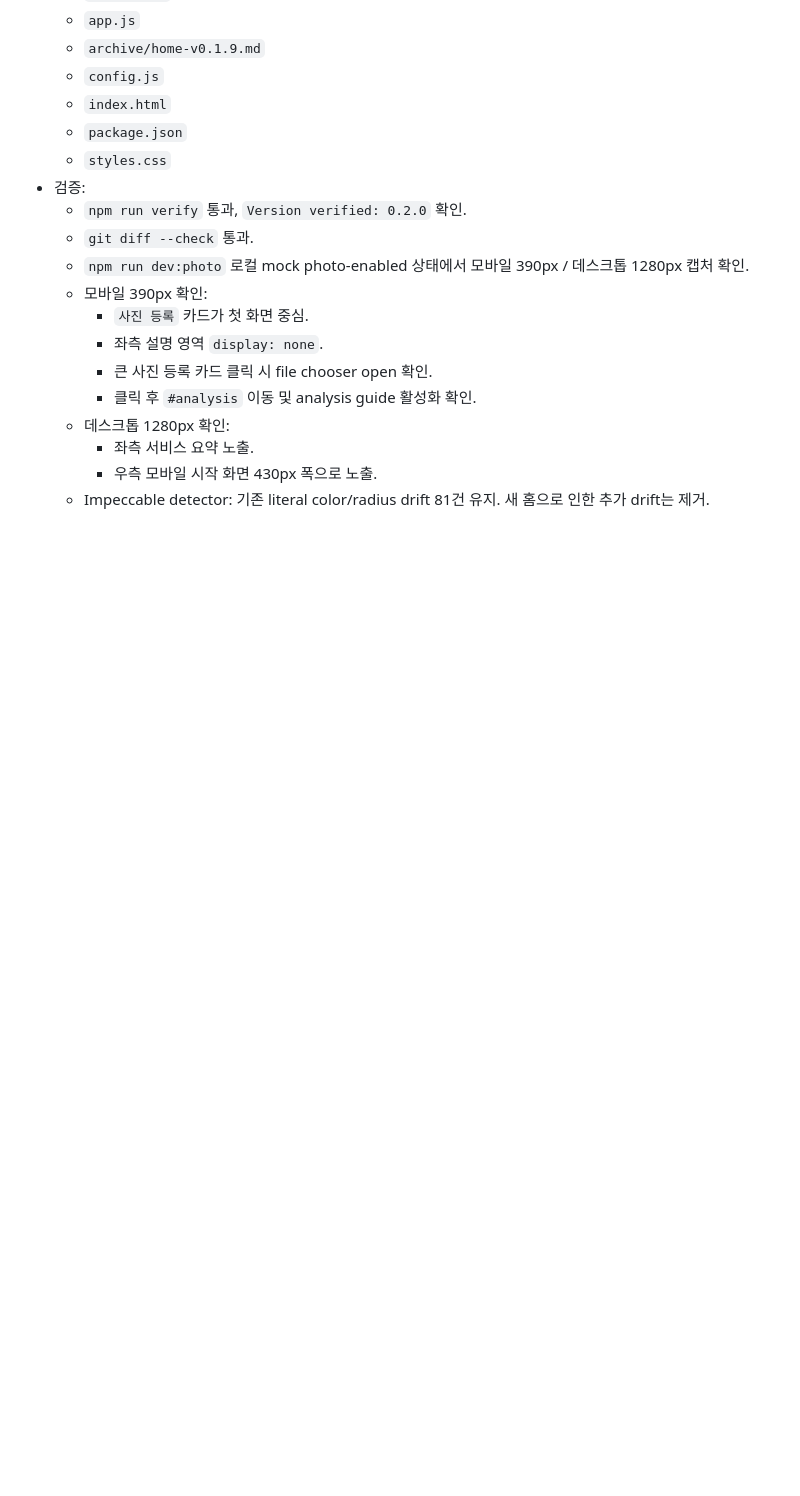
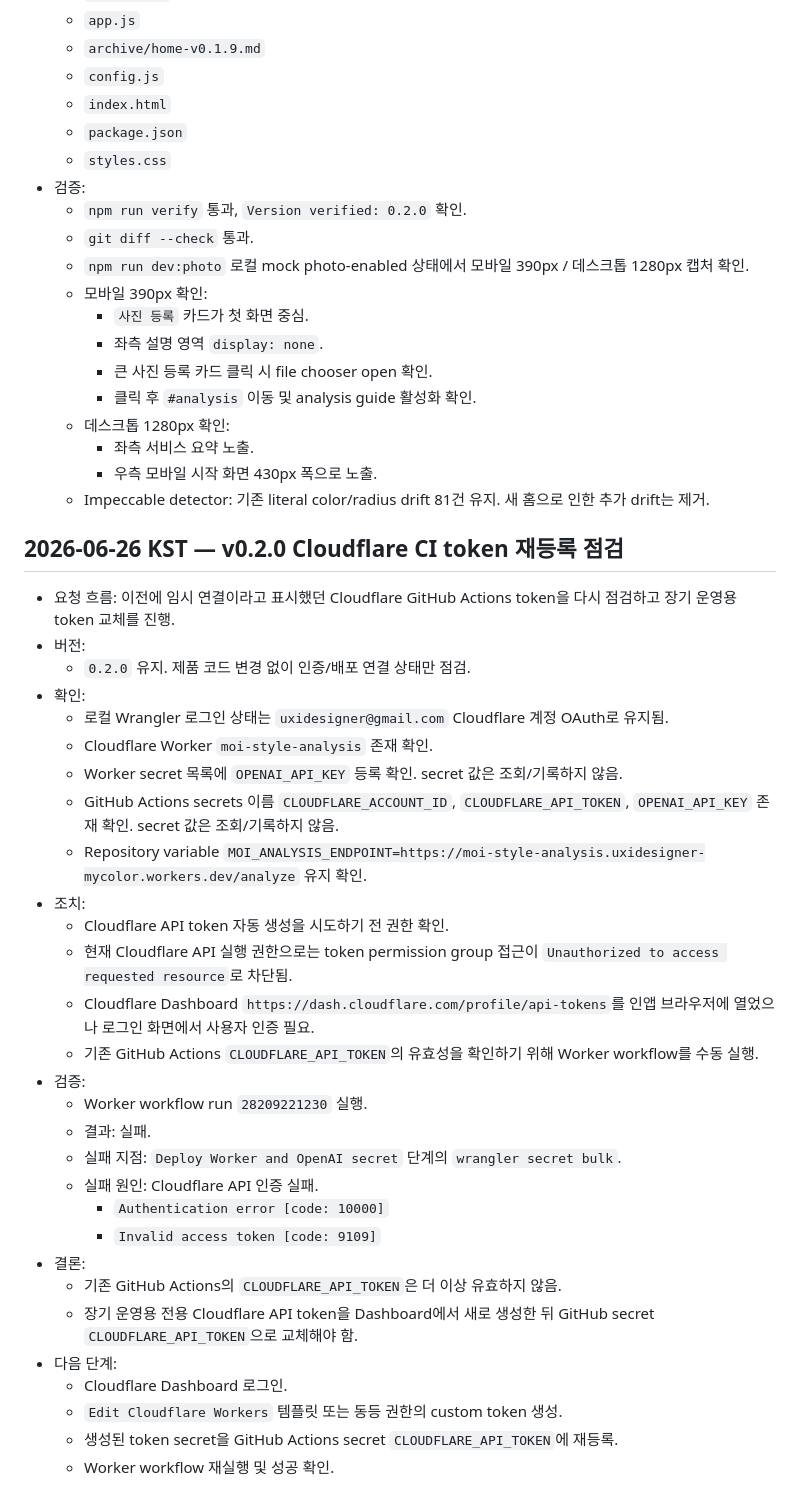
Before and after one commit to uxidesigner-ux/mycolor, a Markdown page: WORKLOG.md, the part around one of its changes. Drawn GitHub-style; blank space fills up the shorter version.

Commit message:
chore: log cloudflare token rotation

```diff
--- a/WORKLOG.md
+++ b/WORKLOG.md
@@ -698,3 +698,36 @@
     - 좌측 서비스 요약 노출.
     - 우측 모바일 시작 화면 430px 폭으로 노출.
   - Impeccable detector: 기존 literal color/radius drift 81건 유지. 새 홈으로 인한 추가 drift는 제거.
+
+## 2026-06-26 KST — v0.2.0 Cloudflare CI token 재등록 점검
+
+- 요청 흐름: 이전에 임시 연결이라고 표시했던 Cloudflare GitHub Actions token을 다시 점검하고 장기 운영용 token 교체를 진행.
+- 버전:
+  - `0.2.0` 유지. 제품 코드 변경 없이 인증/배포 연결 상태만 점검.
+- 확인:
+  - 로컬 Wrangler 로그인 상태는 `uxidesigner@gmail.com` Cloudflare 계정 OAuth로 유지됨.
+  - Cloudflare Worker `moi-style-analysis` 존재 확인.
+  - Worker secret 목록에 `OPENAI_API_KEY` 등록 확인. secret 값은 조회/기록하지 않음.
+  - GitHub Actions secrets 이름 `CLOUDFLARE_ACCOUNT_ID`, `CLOUDFLARE_API_TOKEN`, `OPENAI_API_KEY` 존재 확인. secret 값은 조회/기록하지 않음.
+  - Repository variable `MOI_ANALYSIS_ENDPOINT=https://moi-style-analysis.uxidesigner-mycolor.workers.dev/analyze` 유지 확인.
+- 조치:
+  - Cloudflare API token 자동 생성을 시도하기 전 권한 확인.
+  - 현재 Cloudflare API 실행 권한으로는 token permission group 접근이 `Unauthorized to access requested resource`로 차단됨.
+  - Cloudflare Dashboard `https://dash.cloudflare.com/profile/api-tokens`를 인앱 브라우저에 열었으나 로그인 화면에서 사용자 인증 필요.
+  - 기존 GitHub Actions `CLOUDFLARE_API_TOKEN`의 유효성을 확인하기 위해 Worker workflow를 수동 실행.
+- 검증:
+  - Worker workflow run `28209221230` 실행.
+  - 결과: 실패.
+  - 실패 지점: `Deploy Worker and OpenAI secret` 단계의 `wrangler secret bulk`.
+  - 실패 원인: Cloudflare API 인증 실패.
+    - `Authentication error [code: 10000]`
+    - `Invalid access token [code: 9109]`
+- 결론:
+  - 기존 GitHub Actions의 `CLOUDFLARE_API_TOKEN`은 더 이상 유효하지 않음.
+  - 장기 운영용 전용 Cloudflare API token을 Dashboard에서 새로 생성한 뒤 GitHub secret `CLOUDFLARE_API_TOKEN`으로 교체해야 함.
+- 다음 단계:
+  - Cloudflare Dashboard 로그인.
+  - `Edit Cloudflare Workers` 템플릿 또는 동등 권한의 custom token 생성.
+  - 생성된 token secret을 GitHub Actions secret `CLOUDFLARE_API_TOKEN`에 재등록.
+  - Worker workflow 재실행 및 성공 확인.
+
```
Also changed, not shown: other parts of WORKLOG.md (+32 -0 lines).
